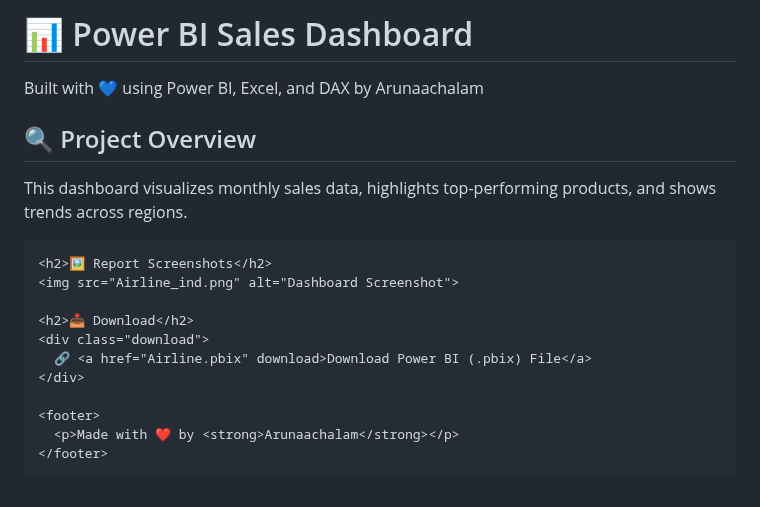
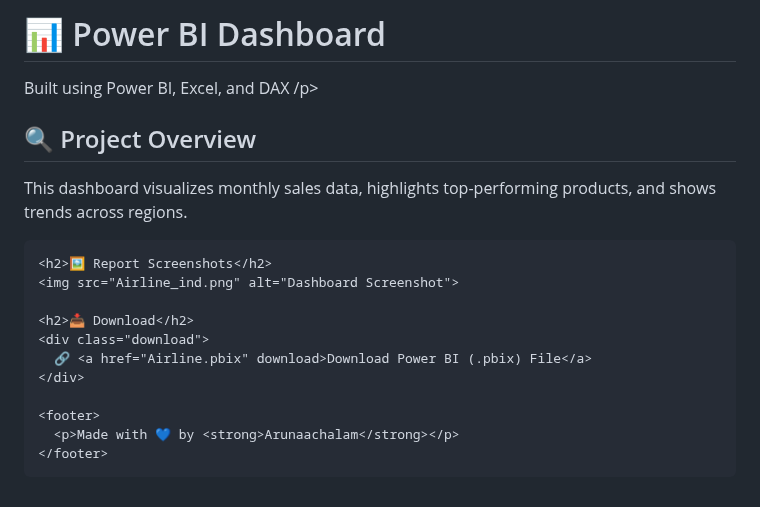
Before and after one commit to ArunaachalamUthirapathy/indian-airline-analysis, a Markdown page: README.md, the part around the change. GitHub-like rendering.

```diff
--- a/README.md
+++ b/README.md
@@ -127,8 +127,8 @@
 <body>
 
   <div class="banner">
-    <h1>📊 Power BI Sales Dashboard</h1>
-    <p>Built with 💙 using Power BI, Excel, and DAX by Arunaachalam</p>
+    <h1>📊 Power BI Dashboard</h1>
+    <p>Built using Power BI, Excel, and DAX /p>
   </div>
 
   <div class="container">
@@ -144,7 +144,7 @@
     </div>
 
     <footer>
-      <p>Made with ❤️ by <strong>Arunaachalam</strong></p>
+      <p>Made with 💙 by <strong>Arunaachalam</strong></p>
     </footer>
   </div>
 
```
